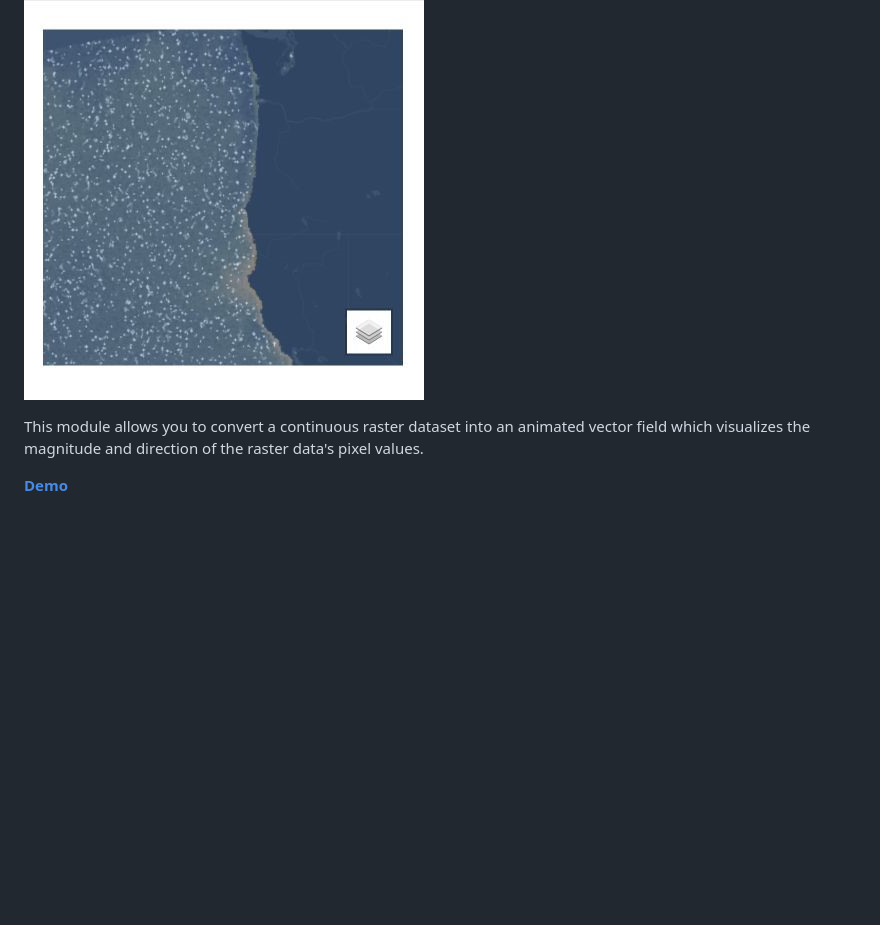
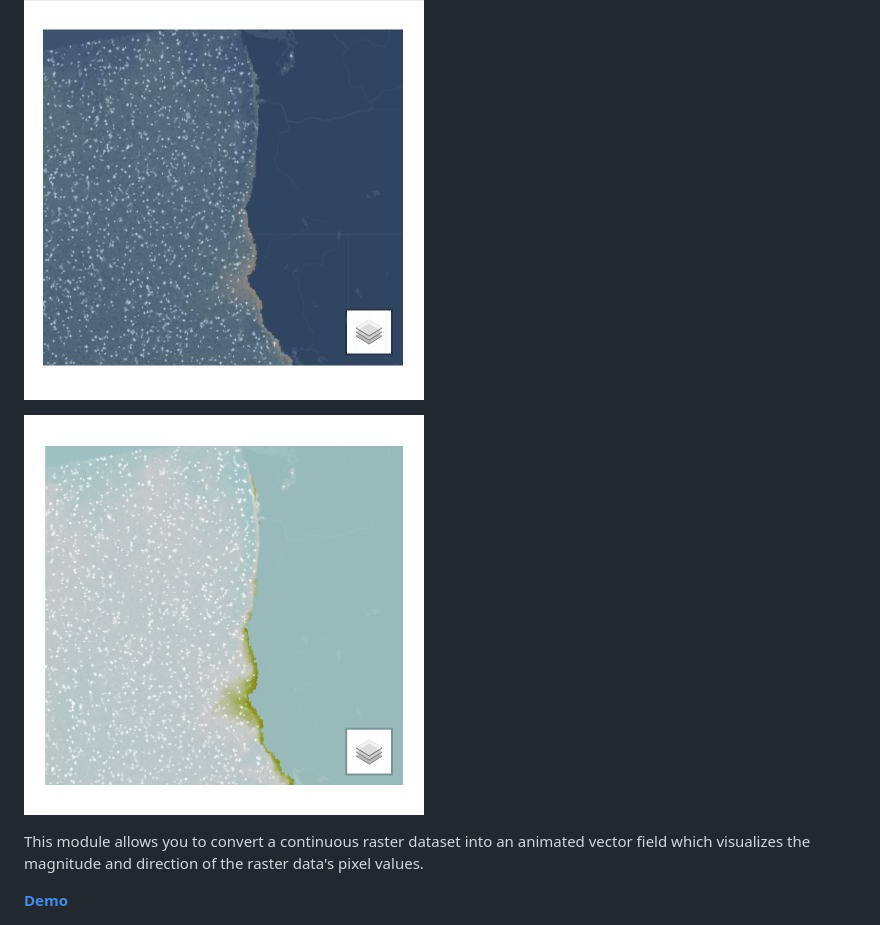
Before and after one commit to briangkatz/vector-field-animation, a Markdown page: readme.md, the part around the change. Drawn GitHub-style; pictures changed too: img/vector_field2.jpg (added); blank space fills up the shorter version.

Commit message:
updated images

```diff
--- a/readme.md
+++ b/readme.md
@@ -5,6 +5,8 @@
 #### *WORK IN PROGRESS - MATERIAL IS STILL BEING ADDED TO PARTS 2 AND 3*
 
 ![Vector Field Animation](img/vector_field.jpg)
+
+![OA Hotspots July 2050](img/vector_field2.jpg)
 
 This module allows you to convert a continuous raster dataset into an animated vector field which visualizes the magnitude and direction of the raster data's pixel values.
 
```
Also changed, not shown: img/vector_animation.png (added), img/vector_direction.png (added), img/vector_field2.png (added), img/vector_magnitude.png (added).
